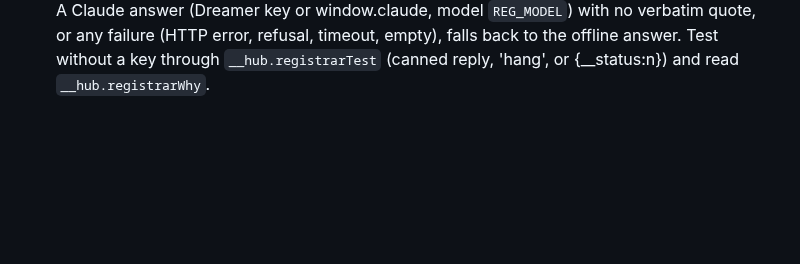
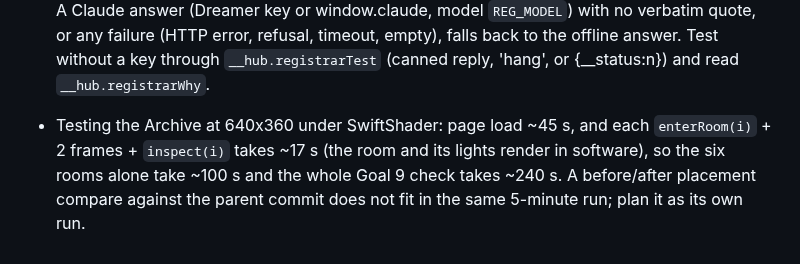
Before and after one commit to OROX247/OROX, a Markdown page: LESSONS.md, the part around the change. GitHub-like rendering; blank space fills up the shorter version.

Commit message:
LESSONS: Archive test timing under SwiftShader
Co-Authored-By: Claude Opus 5.5 <noreply@anthropic.com>
Claude-Session: https://claude.ai/code/session_01Mc6Q4rPVHSxVEB53py91B9

```diff
--- a/LESSONS.md
+++ b/LESSONS.md
@@ -94,3 +94,4 @@
 - A door hinged at the middle of a thick wall and opened 90 degrees stands in the middle of the room entrance, right in front of the third-person camera. Hinge it on the room face of the wall and swing it nearly 180 degrees so it lies flat against the wall.
 - Indoors the camera sits 3-4 m from the avatar, where the outdoor-sized name tag and labels fill the screen. The Archive hides your own tag while you are inside and uses half-size labels; do the same for any future interior (the Den, the hotel corridor).
 - The Registrar: offline answers are keyword topics (`REG_TOPICS`, first match wins, so the red herrings come before the general shard topics) and every answer quotes the Ledger or a plaque word for word; `regQuotes(text)` finds the exact quotations that really are in the source. A Claude answer (Dreamer key or window.claude, model `REG_MODEL`) with no verbatim quote, or any failure (HTTP error, refusal, timeout, empty), falls back to the offline answer. Test without a key through `__hub.registrarTest` (canned reply, 'hang', or {__status:n}) and read `__hub.registrarWhy`.
+- Testing the Archive at 640x360 under SwiftShader: page load ~45 s, and each `enterRoom(i)` + 2 frames + `inspect(i)` takes ~17 s (the room and its lights render in software), so the six rooms alone take ~100 s and the whole Goal 9 check takes ~240 s. A before/after placement compare against the parent commit does not fit in the same 5-minute run; plan it as its own run.
```
